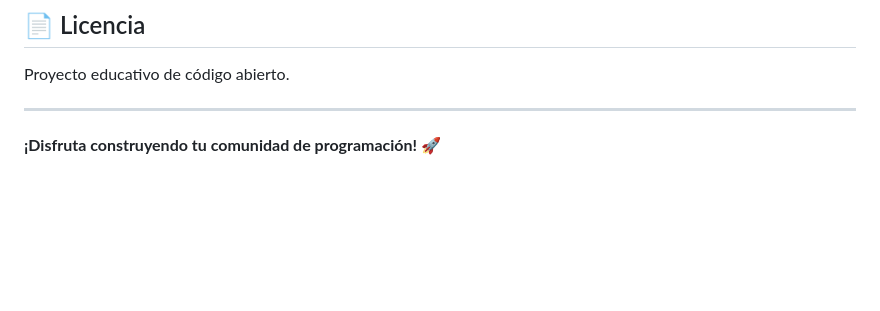
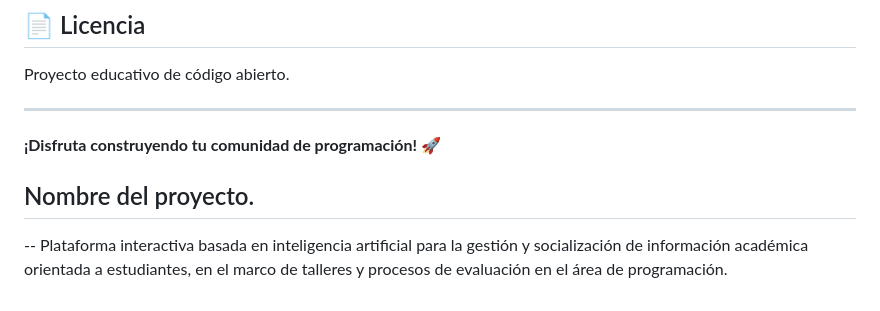
Before and after one commit to Keiner-Josue/EvalSys_UI, a Markdown page: README.md, the part around the change. GitHub-like rendering; blank space fills up the shorter version.

Commit message:
Update README
Added project name and description to README.

```diff
--- a/README.md
+++ b/README.md
@@ -179,3 +179,7 @@ Proyecto educativo de código abierto.
 ---
 
 **¡Disfruta construyendo tu comunidad de programación! 🚀**
+
+## Nombre del proyecto.
+-- Plataforma interactiva basada en inteligencia artificial para la gestión y socialización de información académica orientada a estudiantes,
+    en el marco de talleres y procesos de evaluación en el área de programación.
```
